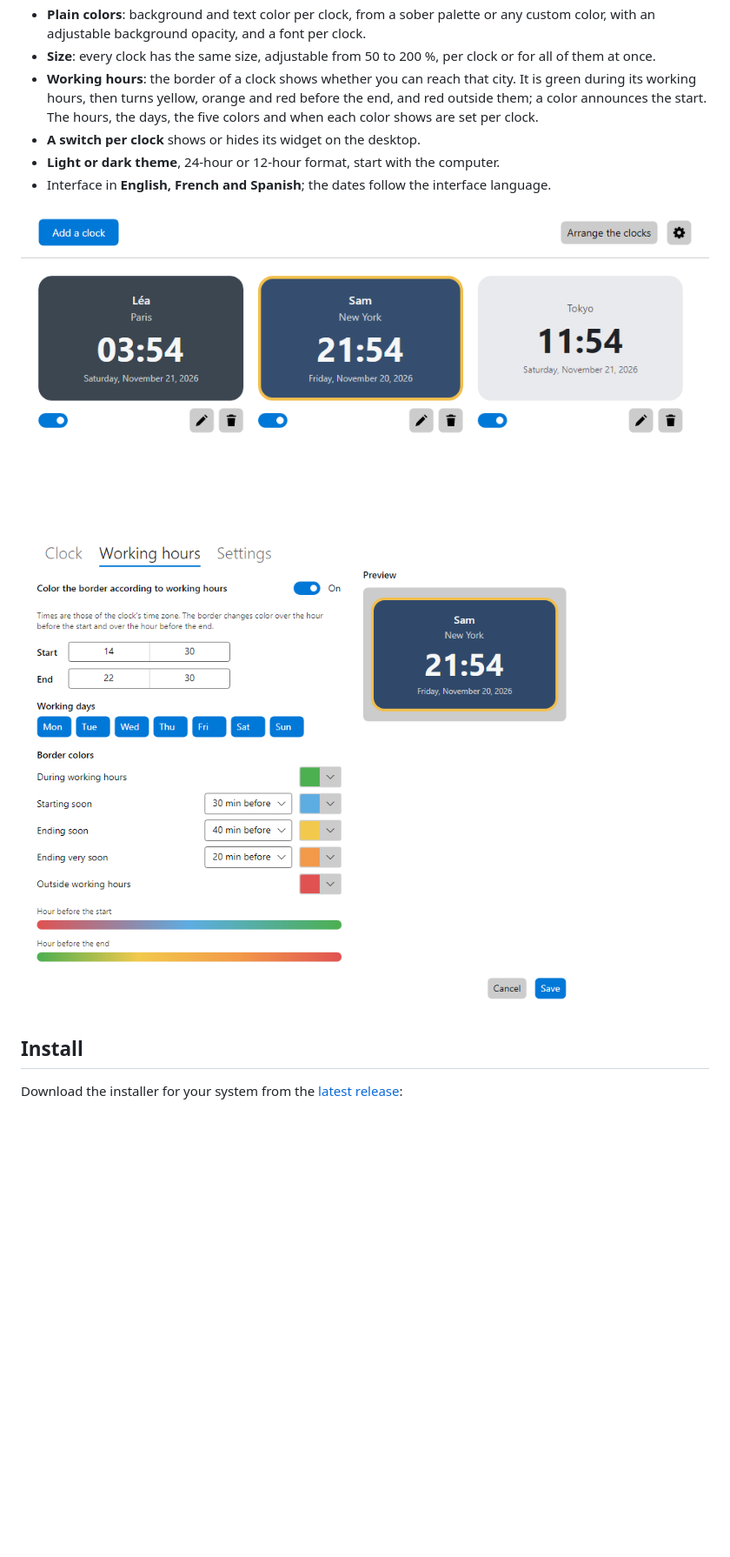
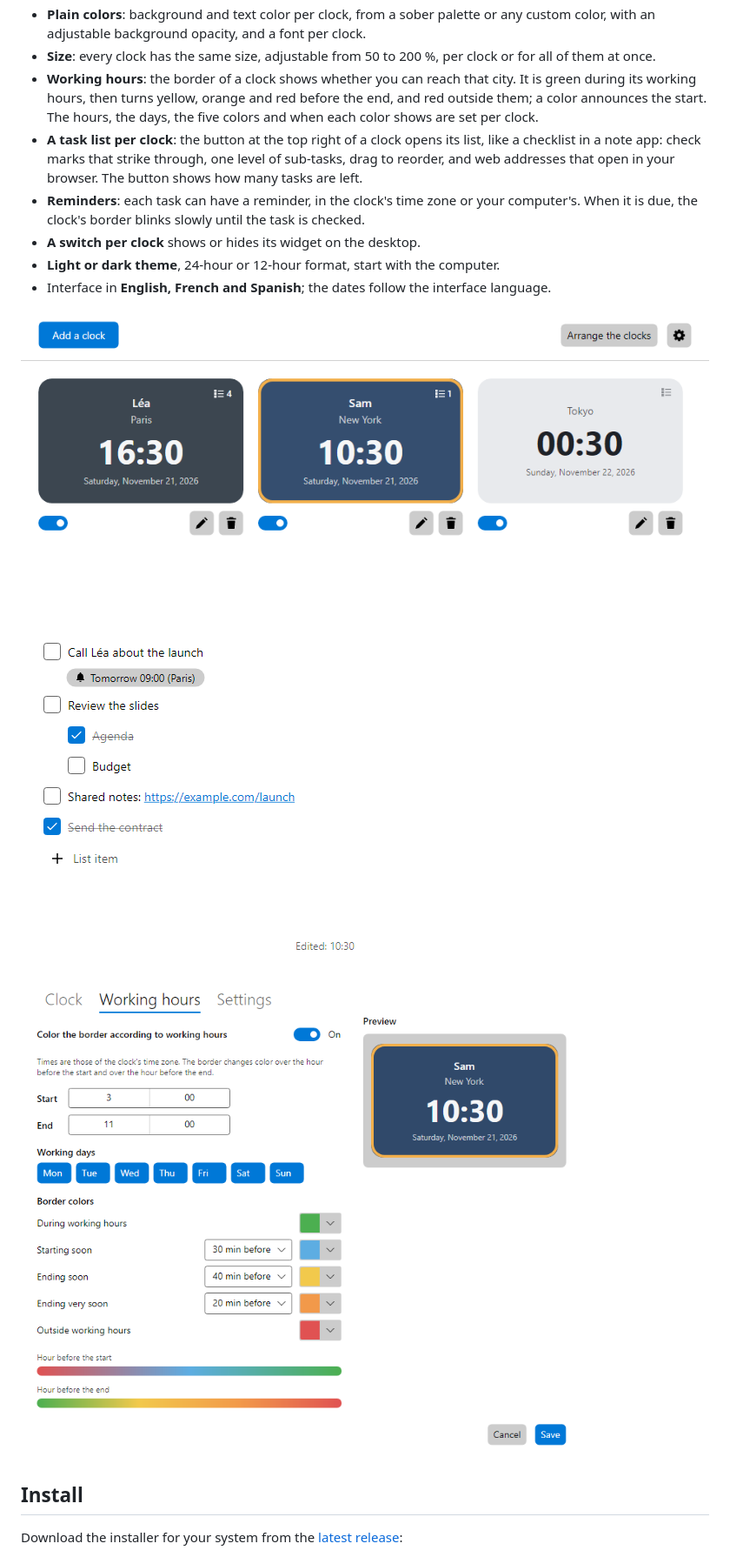
Before and after one commit to nicolasdev/worldclockr-releases, a Markdown page: README.md, the part around one of its changes. Shown at 87% size. Drawn GitHub-style; pictures changed too: images/worldclockr-editor.png, images/worldclockr-light.png, images/worldclockr-tasks.png (added); blank space fills up the shorter version.

Commit message:
Public page: task lists and reminders, version shown in the app
Co-Authored-By: Claude Opus 5.5 <noreply@anthropic.com>

```diff
--- a/README.md
+++ b/README.md
@@ -14,11 +14,15 @@ Time zone clocks pinned to your desktop: one widget per city or per person, in p
 - **Plain colors**: background and text color per clock, from a sober palette or any custom color, with an adjustable background opacity, and a font per clock.
 - **Size**: every clock has the same size, adjustable from 50 to 200 %, per clock or for all of them at once.
 - **Working hours**: the border of a clock shows whether you can reach that city. It is green during its working hours, then turns yellow, orange and red before the end, and red outside them; a color announces the start. The hours, the days, the five colors and when each color shows are set per clock.
+- **A task list per clock**: the button at the top right of a clock opens its list, like a checklist in a note app: check marks that strike through, one level of sub-tasks, drag to reorder, and web addresses that open in your browser. The button shows how many tasks are left.
+- **Reminders**: each task can have a reminder, in the clock's time zone or your computer's. When it is due, the clock's border blinks slowly until the task is checked.
 - **A switch per clock** shows or hides its widget on the desktop.
 - **Light or dark theme**, 24-hour or 12-hour format, start with the computer.
 - Interface in **English, French and Spanish**; the dates follow the interface language.
 
 ![The same clocks in the light theme](images/worldclockr-light.png)
+
+![The task list of a clock](images/worldclockr-tasks.png)
 
 ![The working hours of a clock](images/worldclockr-editor.png)
 
```
Also changed, not shown: other parts of README.md (+3 -1 lines), images/worldclockr-dark.png, 1 other file.
